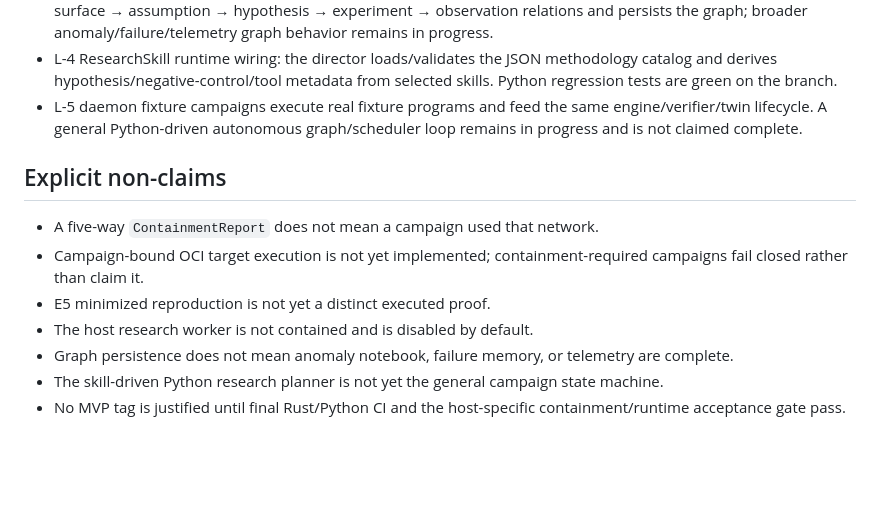
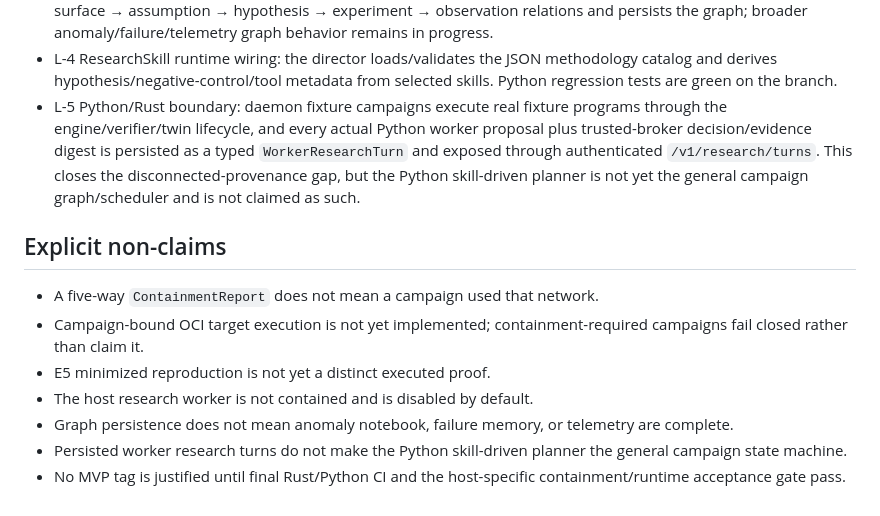
Before and after one commit to YashwanthGathuku/AROS, a Markdown page: docs/audit/2026-08-28-epistemic-hardening.md, the part around the change. Drawn GitHub-style; blank space fills up the shorter version.

Commit message:
docs: record persisted worker research provenance and trigger final CI

```diff
--- a/docs/audit/2026-08-28-epistemic-hardening.md
+++ b/docs/audit/2026-08-28-epistemic-hardening.md
@@ -23,7 +23,7 @@ A finding is only marked `CLOSED` when code plus a regression test exists and th
 - L-2 property tests: path scope, network scope, canonical serialization, and evidence-chain mutation/determinism properties are implemented; awaiting final Rust CI.
 - L-3 graph persistence: campaign-scoped SQLite node/edge roundtrip implemented. Fixture lifecycle records causal surface → assumption → hypothesis → experiment → observation relations and persists the graph; broader anomaly/failure/telemetry graph behavior remains in progress.
 - L-4 ResearchSkill runtime wiring: the director loads/validates the JSON methodology catalog and derives hypothesis/negative-control/tool metadata from selected skills. Python regression tests are green on the branch.
-- L-5 daemon fixture campaigns execute real fixture programs and feed the same engine/verifier/twin lifecycle. A general Python-driven autonomous graph/scheduler loop remains in progress and is not claimed complete.
+- L-5 Python/Rust boundary: daemon fixture campaigns execute real fixture programs through the engine/verifier/twin lifecycle, and every actual Python worker proposal plus trusted-broker decision/evidence digest is persisted as a typed `WorkerResearchTurn` and exposed through authenticated `/v1/research/turns`. This closes the disconnected-provenance gap, but the Python skill-driven planner is not yet the general campaign graph/scheduler and is not claimed as such.
 
 ## Explicit non-claims
 
@@ -32,5 +32,5 @@ A finding is only marked `CLOSED` when code plus a regression test exists and th
 - E5 minimized reproduction is not yet a distinct executed proof.
 - The host research worker is not contained and is disabled by default.
 - Graph persistence does not mean anomaly notebook, failure memory, or telemetry are complete.
-- The skill-driven Python research planner is not yet the general campaign state machine.
+- Persisted worker research turns do not make the Python skill-driven planner the general campaign state machine.
 - No MVP tag is justified until final Rust/Python CI and the host-specific containment/runtime acceptance gate pass.
```
